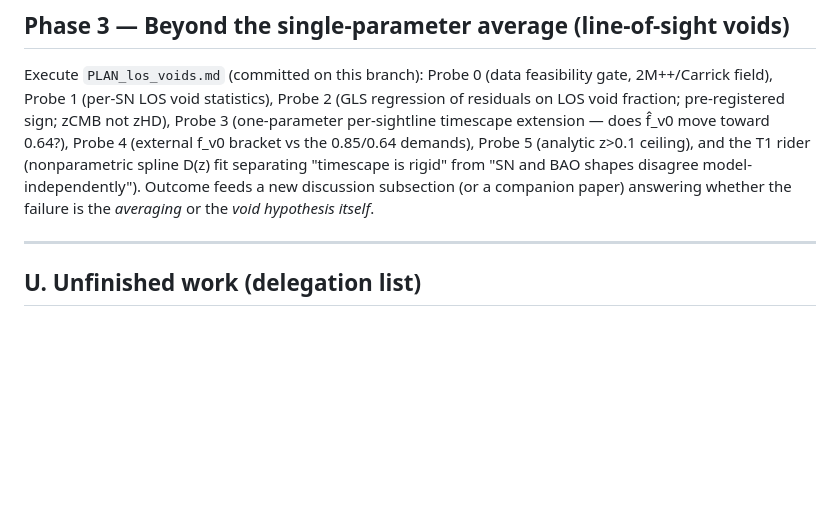
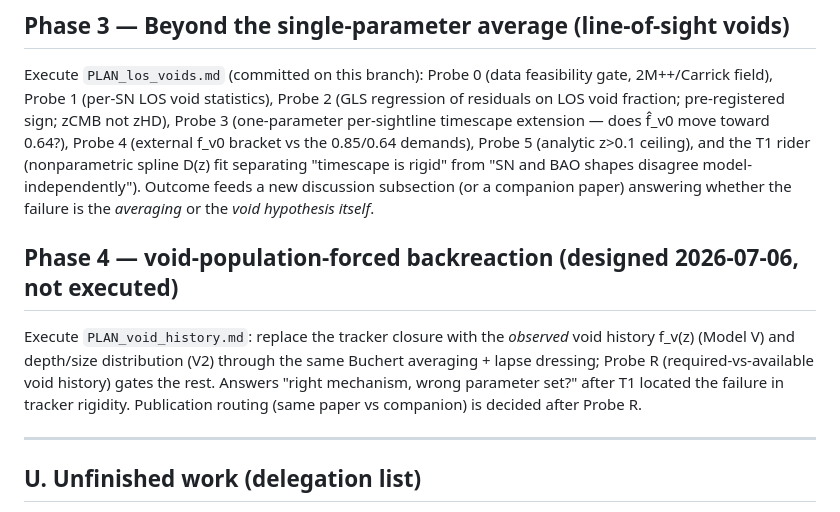
Before and after one commit to szhygulin/timescape-hubble-tension, a Markdown page: PLAN_improve_paper.md, the part around the change. GitHub-like rendering; blank space fills up the shorter version.

```diff
--- a/PLAN_improve_paper.md
+++ b/PLAN_improve_paper.md
@@ -106,6 +106,14 @@ D(z) fit separating "timescape is rigid" from "SN and BAO shapes disagree model-
 Outcome feeds a new discussion subsection (or a companion paper) answering whether the failure
 is the *averaging* or the *void hypothesis itself*.
 
+## Phase 4 — void-population-forced backreaction (designed 2026-07-06, not executed)
+
+Execute `PLAN_void_history.md`: replace the tracker closure with the *observed* void
+history f_v(z) (Model V) and depth/size distribution (V2) through the same Buchert
+averaging + lapse dressing; Probe R (required-vs-available void history) gates the rest.
+Answers "right mechanism, wrong parameter set?" after T1 located the failure in tracker
+rigidity. Publication routing (same paper vs companion) is decided after Probe R.
+
 ---
 
 ## U. Unfinished work (delegation list)
```
Also changed, not shown: PLAN_void_history.md (added, +262 -0 lines).
